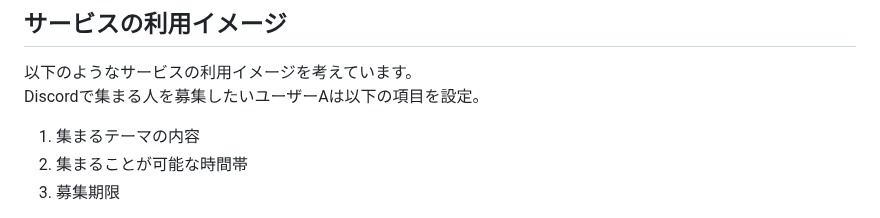
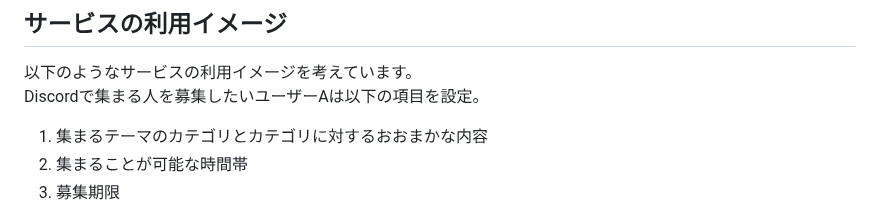
Before and after one commit to ys1227/link_discord, a Markdown page: README.md, the part around the change. Drawn GitHub-style.

Commit message:
fix_05_reademe

```diff
--- a/README.md
+++ b/README.md
@@ -27,7 +27,7 @@
 ## サービスの利用イメージ
 以下のようなサービスの利用イメージを考えています。
 Discordで集まる人を募集したいユーザーAは以下の項目を設定。
-1. 集まるテーマの内容
+1. 集まるテーマのカテゴリとカテゴリに対するおおまかな内容
 2. 集まることが可能な時間帯
 3. 募集期限
 
```
